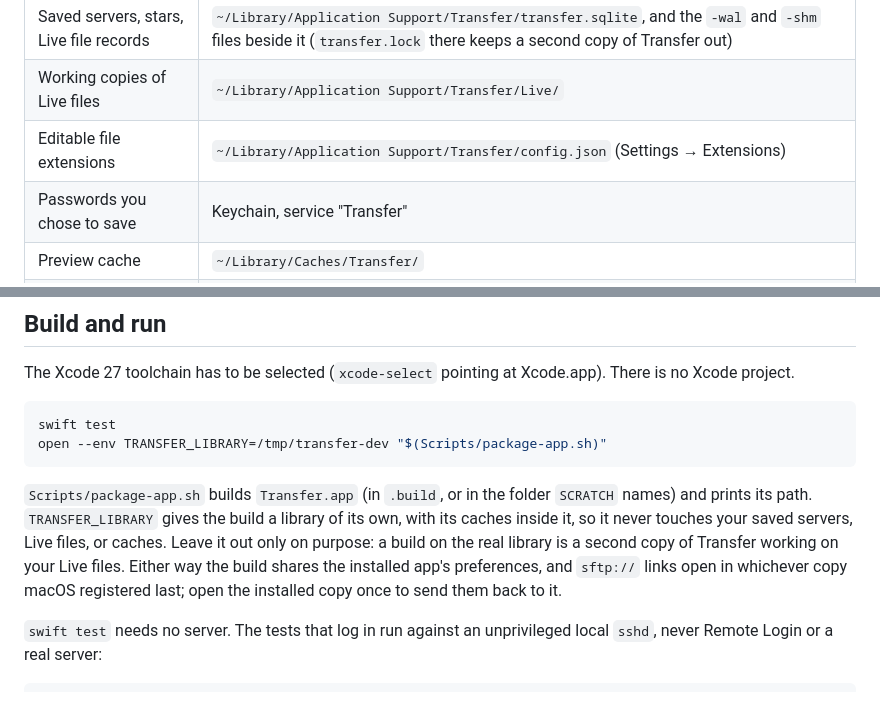
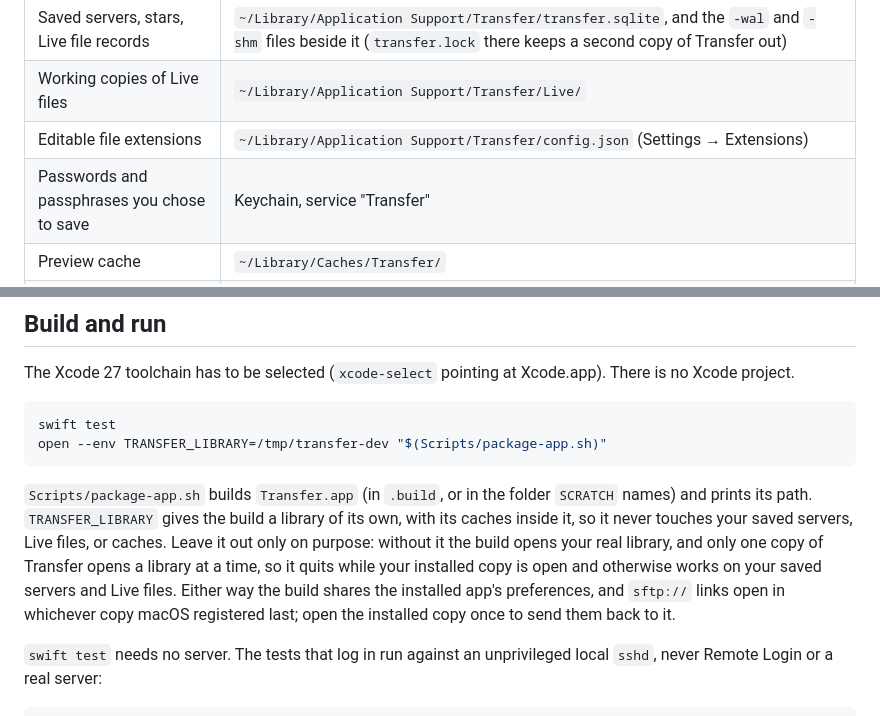
Before and after one commit to shreeve/transfer, a Markdown page: README.md, 2 parts joined by grey strips. Rendered like a GitHub page.

Commit message:
README: a development build on the real library is refused while the installed copy is open, and the Keychain holds passphrases too.

````diff
--- a/README.md
+++ b/README.md
@@ -76,7 +76,7 @@ ssh live 'mkdir -p ~/bin ~/.config/transfer && cat > ~/bin/xfer && chmod 755 ~/b
 | Saved servers, stars, Live file records | `~/Library/Application Support/Transfer/transfer.sqlite`, and the `-wal` and `-shm` files beside it (`transfer.lock` there keeps a second copy of Transfer out) |
 | Working copies of Live files | `~/Library/Application Support/Transfer/Live/` |
 | Editable file extensions | `~/Library/Application Support/Transfer/config.json` (Settings → Extensions) |
-| Passwords you chose to save | Keychain, service "Transfer" |
+| Passwords and passphrases you chose to save | Keychain, service "Transfer" |
 | Preview cache | `~/Library/Caches/Transfer/` |
 | Copy and paste staging | `~/Library/Caches/com.github.shreeve.transfer/` |
 | Preferences | `defaults read com.github.shreeve.transfer` |
@@ -94,7 +94,7 @@ swift test
 open --env TRANSFER_LIBRARY=/tmp/transfer-dev "$(Scripts/package-app.sh)"
 ```
 
-`Scripts/package-app.sh` builds `Transfer.app` (in `.build`, or in the folder `SCRATCH` names) and prints its path. `TRANSFER_LIBRARY` gives the build a library of its own, with its caches inside it, so it never touches your saved servers, Live files, or caches. Leave it out only on purpose: a build on the real library is a second copy of Transfer working on your Live files. Either way the build shares the installed app's preferences, and `sftp://` links open in whichever copy macOS registered last; open the installed copy once to send them back to it.
+`Scripts/package-app.sh` builds `Transfer.app` (in `.build`, or in the folder `SCRATCH` names) and prints its path. `TRANSFER_LIBRARY` gives the build a library of its own, with its caches inside it, so it never touches your saved servers, Live files, or caches. Leave it out only on purpose: without it the build opens your real library, and only one copy of Transfer opens a library at a time, so it quits while your installed copy is open and otherwise works on your saved servers and Live files. Either way the build shares the installed app's preferences, and `sftp://` links open in whichever copy macOS registered last; open the installed copy once to send them back to it.
 
 `swift test` needs no server. The tests that log in run against an unprivileged local `sshd`, never Remote Login or a real server:
 
````
